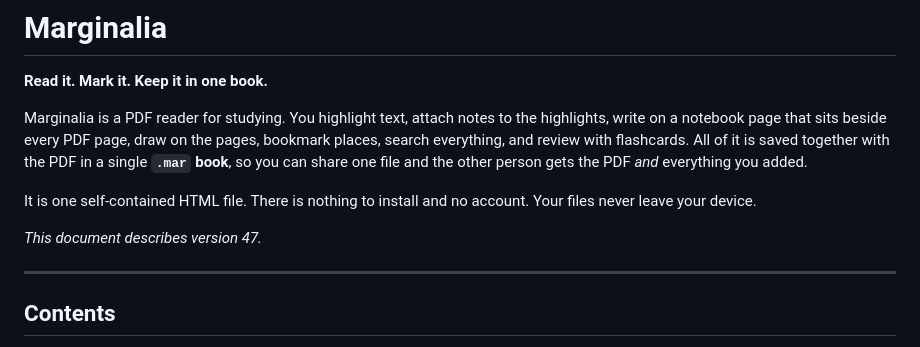
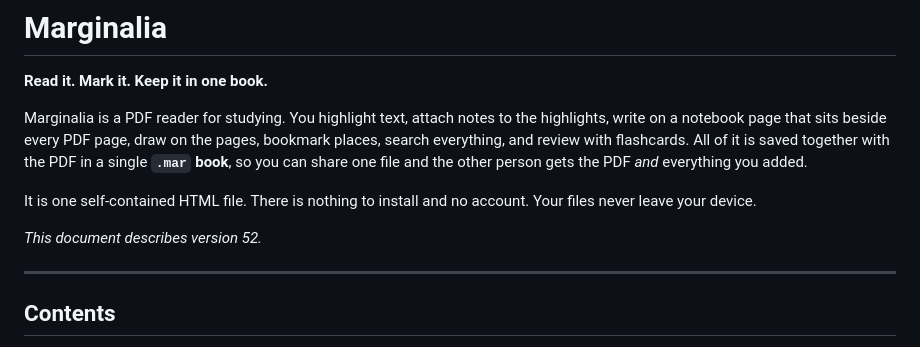
Before and after one commit to nomansajidyt/marginalia, a Markdown page: README.md, the part around the change. Rendered like a GitHub page.

Commit message:
Update version number in README.md to 52

```diff
--- a/README.md
+++ b/README.md
@@ -6,7 +6,7 @@ Marginalia is a PDF reader for studying. You highlight text, attach notes to the
 
 It is one self-contained HTML file. There is nothing to install and no account. Your files never leave your device.
 
-*This document describes version 47.*
+*This document describes version 52.*
 
 ---
 
```
